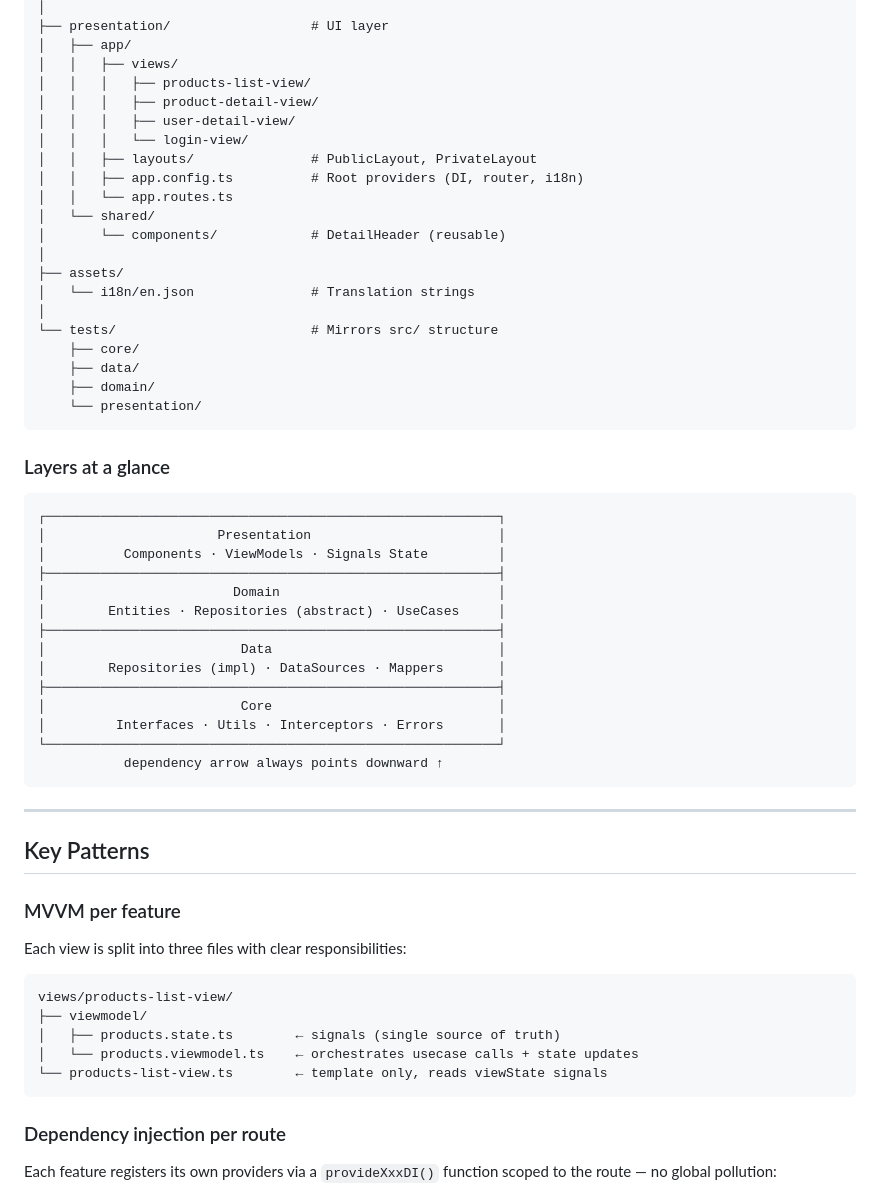
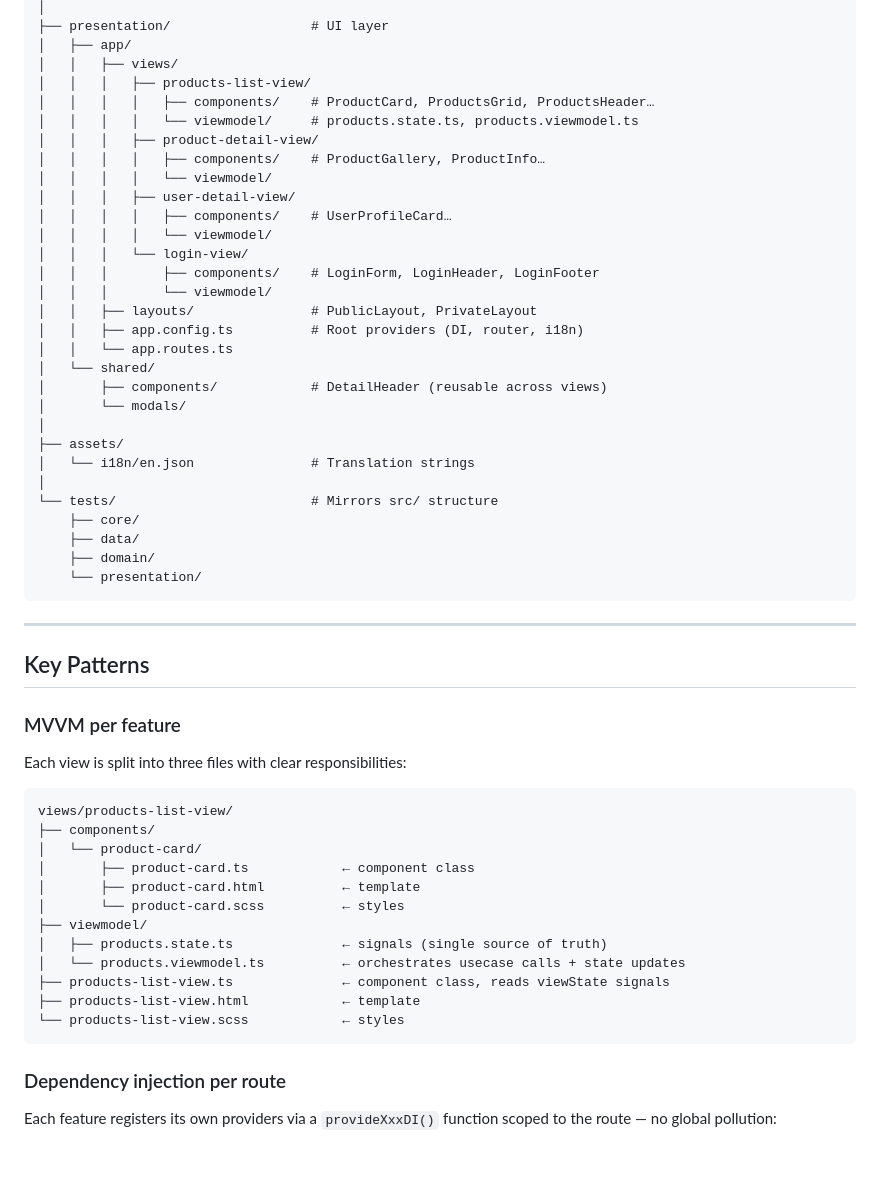
Before and after one commit to WilliamAndreu/angular_clean_architecture, a Markdown page: README.md, the part around one of its changes. GitHub-like rendering; blank space fills up the shorter version.

````diff
--- a/README.md
+++ b/README.md
@@ -91,14 +88,23 @@ src/
 │   ├── app/
 │   │   ├── views/
 │   │   │   ├── products-list-view/
+│   │   │   │   ├── components/    # ProductCard, ProductsGrid, ProductsHeader…
+│   │   │   │   └── viewmodel/     # products.state.ts, products.viewmodel.ts
 │   │   │   ├── product-detail-view/
+│   │   │   │   ├── components/    # ProductGallery, ProductInfo…
+│   │   │   │   └── viewmodel/
 │   │   │   ├── user-detail-view/
+│   │   │   │   ├── components/    # UserProfileCard…
+│   │   │   │   └── viewmodel/
 │   │   │   └── login-view/
+│   │   │       ├── components/    # LoginForm, LoginHeader, LoginFooter
+│   │   │       └── viewmodel/
 │   │   ├── layouts/               # PublicLayout, PrivateLayout
 │   │   ├── app.config.ts          # Root providers (DI, router, i18n)
 │   │   └── app.routes.ts
 │   └── shared/
-│       └── components/            # DetailHeader (reusable)
+│       ├── components/            # DetailHeader (reusable across views)
+│       └── modals/
 │
 ├── assets/
 │   └── i18n/en.json               # Translation strings
@@ -108,25 +114,6 @@ src/
     ├── data/
     ├── domain/
     └── presentation/
-```
-
-### Layers at a glance
-
-```
-┌──────────────────────────────────────────────────────────┐
-│                      Presentation                        │
-│          Components · ViewModels · Signals State         │
-├──────────────────────────────────────────────────────────┤
-│                        Domain                            │
-│        Entities · Repositories (abstract) · UseCases     │
-├──────────────────────────────────────────────────────────┤
-│                         Data                             │
-│        Repositories (impl) · DataSources · Mappers       │
-├──────────────────────────────────────────────────────────┤
-│                         Core                             │
-│         Interfaces · Utils · Interceptors · Errors       │
-└──────────────────────────────────────────────────────────┘
-           dependency arrow always points downward ↑
 ```
 
 ---
@@ -139,10 +126,17 @@ Each view is split into three files with clear responsibilities:
 
 ```
 views/products-list-view/
+├── components/
+│   └── product-card/
+│       ├── product-card.ts            ← component class
+│       ├── product-card.html          ← template
+│       └── product-card.scss          ← styles
 ├── viewmodel/
-│   ├── products.state.ts        ← signals (single source of truth)
-│   └── products.viewmodel.ts    ← orchestrates usecase calls + state updates
-└── products-list-view.ts        ← template only, reads viewState signals
+│   ├── products.state.ts              ← signals (single source of truth)
+│   └── products.viewmodel.ts          ← orchestrates usecase calls + state updates
+├── products-list-view.ts              ← component class, reads viewState signals
+├── products-list-view.html            ← template
+└── products-list-view.scss            ← styles
 ```
 
 ### Dependency injection per route
````
Also changed, not shown: other parts of README.md (+75 -62 lines).
